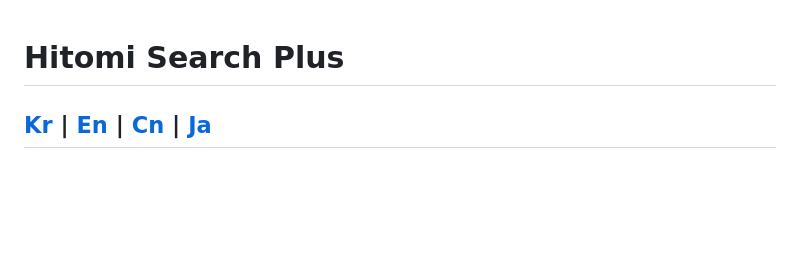
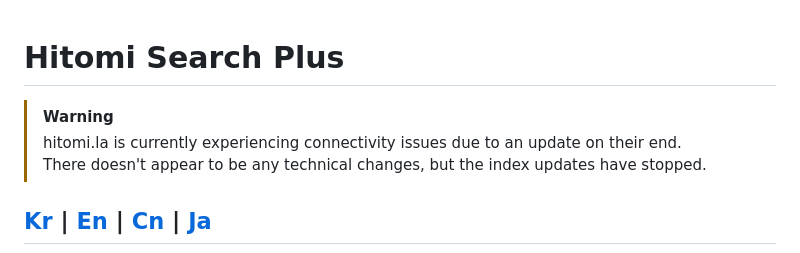
Before and after one commit to h-akatsuki/hitomi_search_plus, a Markdown page: README.md, the part around the change. GitHub-like rendering; blank space fills up the shorter version.

```diff
--- a/README.md
+++ b/README.md
@@ -1,4 +1,10 @@
 # Hitomi Search Plus
+
+>[!WARNING]
+>hitomi.la is currently experiencing connectivity issues due to an update on their end.
+>There doesn't appear to be any technical changes, but the index updates have stopped.
+
+
 
 [Kr](README_kr.md) | [En](README.md) | [Cn](README_cn.md) | [Ja](README_ja.md)
 ---
```
